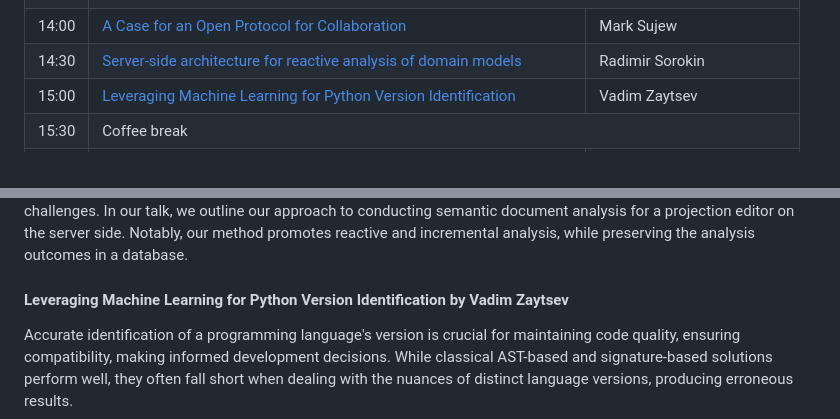
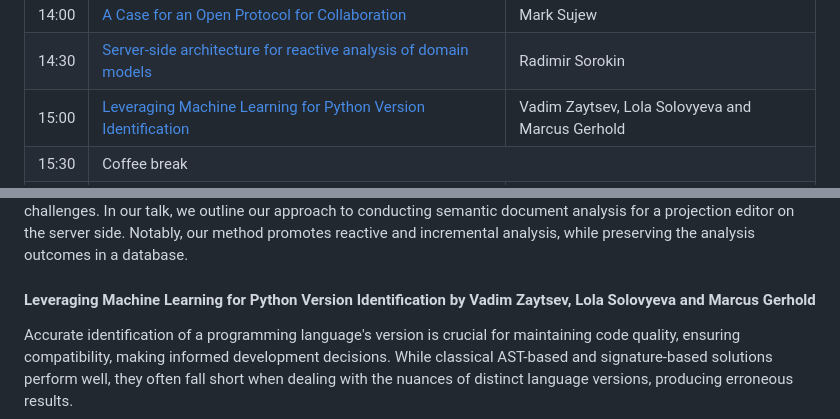
Before and after one commit to cwi-swat/langdev, a Markdown page: README.md, 2 parts joined by grey strips. Rendered like a GitHub page.

Commit message:
Added coauthors for talk ‘Leveraging Machine Learning for Python Version Identification’

```diff
--- a/README.md
+++ b/README.md
@@ -259,9 +259,9 @@ Registration is possible until **9th of November**.
     <tr>
         <td>15:00</td>
         <td>
-          <a href="#leveraging-machine-learning-for-python-version-identification-by-vadim-zaytsev">Leveraging Machine Learning for Python Version Identification</a>
+          <a href="#leveraging-machine-learning-for-python-version-identification-by-vadim-zaytsev-lola-solovyeva-and-marcus-gerhold">Leveraging Machine Learning for Python Version Identification</a>
         </td>
-        <td>Vadim Zaytsev</td>
+        <td>Vadim Zaytsev, Lola Solovyeva and Marcus Gerhold</td>
     </tr>
     <tr class="break">
         <td>15:30</td>
@@ -466,7 +466,7 @@ This presentation aims to explain the need for a fresh approach to collaboration
 
 In the talk, we delve into the topic of facilitating projectional editing with semantic analysis in the context of web applications. In desktop applications like JetBrains MPS, document analysis is straightforward: upon opening an editor, an analysis is run in-process, promptly delivering results to the user screen. However, transitioning to web-based editors introduces complexities due to the necessity of remote analysis on the server, presenting its own set of challenges. In our talk, we outline our approach to conducting semantic document analysis for a projection editor on the server side. Notably, our method promotes reactive and incremental analysis, while preserving the analysis outcomes in a database.
 
-#### Leveraging Machine Learning for Python Version Identification <span class="presenter">by Vadim Zaytsev</span>
+#### Leveraging Machine Learning for Python Version Identification <span class="presenter">by Vadim Zaytsev, Lola Solovyeva and Marcus Gerhold</span>
 
 Accurate identification of a programming language's version is crucial for maintaining code quality, ensuring compatibility, making informed development decisions. While classical AST-based and signature-based solutions perform well, they often fall short when dealing with the nuances of distinct language versions, producing erroneous results.
 
```
